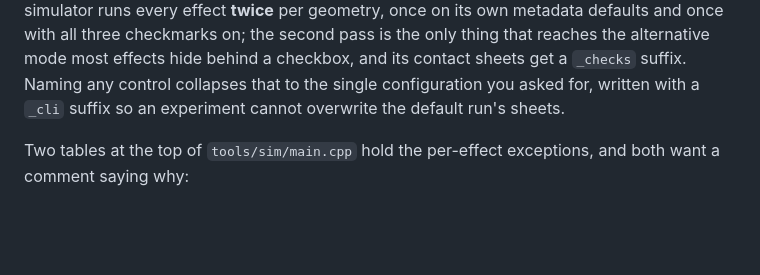
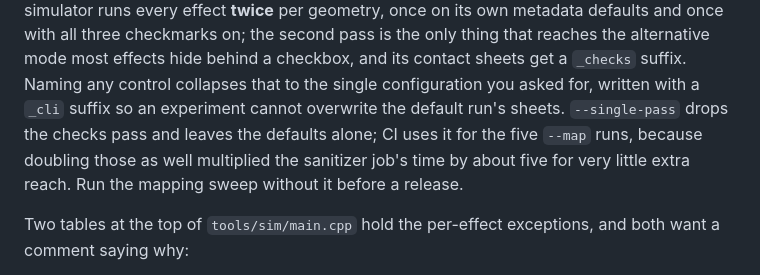
Before and after one commit to bharvey88/esphome-wled-fx, a Markdown page: PORTING.md, the part around the change. GitHub-like rendering; blank space fills up the shorter version.

Commit message:
Document --single-pass in PORTING.md and PLAN.md
The previous commit added the option and used it in CI without saying so in
the two documents that describe the simulator and record what was verified.

```diff
--- a/PORTING.md
+++ b/PORTING.md
@@ -247,6 +247,10 @@ the second pass is the only thing that reaches the alternative mode most effects
 hide behind a checkbox, and its contact sheets get a `_checks` suffix. Naming any
 control collapses that to the single configuration you asked for, written with a
 `_cli` suffix so an experiment cannot overwrite the default run's sheets.
+`--single-pass` drops the checks pass and leaves the defaults alone; CI uses it
+for the five `--map` runs, because doubling those as well multiplied the
+sanitizer job's time by about five for very little extra reach. Run the mapping
+sweep without it before a release.
 
 Two tables at the top of `tools/sim/main.cpp` hold the per-effect exceptions, and
 both want a comment saying why:
```
Also changed, not shown: PLAN.md (+3 -1 lines).
